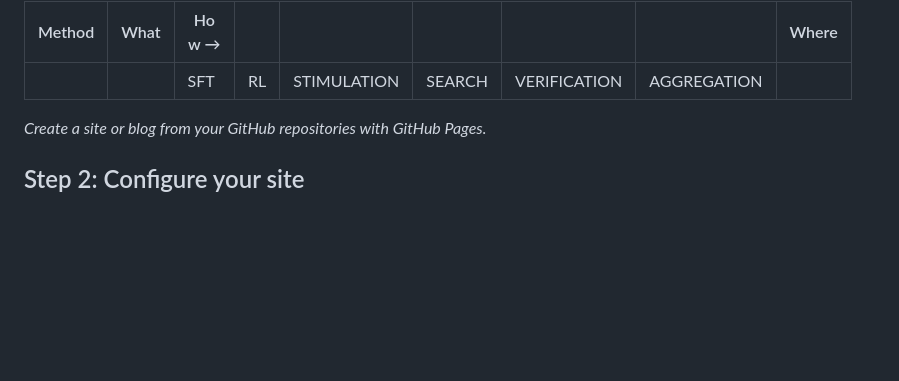
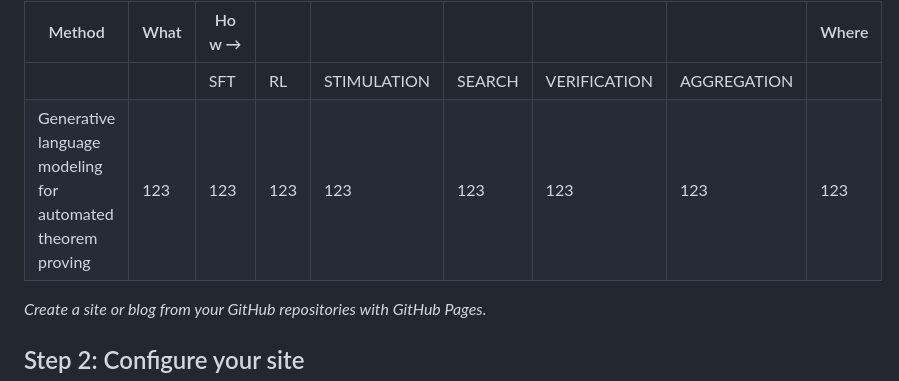
Before and after one commit to testtimescaling/testtimescaling.github.io, a Markdown page: README.md, the part around the change. GitHub-like rendering; blank space fills up the shorter version.

```diff
--- a/README.md
+++ b/README.md
@@ -22,6 +22,7 @@
 | Method | What | How → |        |        |        |        |        | Where |
 |--------|------|-------|--------|--------|--------|--------|--------|-------|
 |        |      | SFT   | RL     | STIMULATION | SEARCH | VERIFICATION | AGGREGATION |
+|Generative language modeling for automated theorem proving|123|123|123|123|123|123|123|123|123|
 
 _Create a site or blog from your GitHub repositories with GitHub Pages._
 
```
